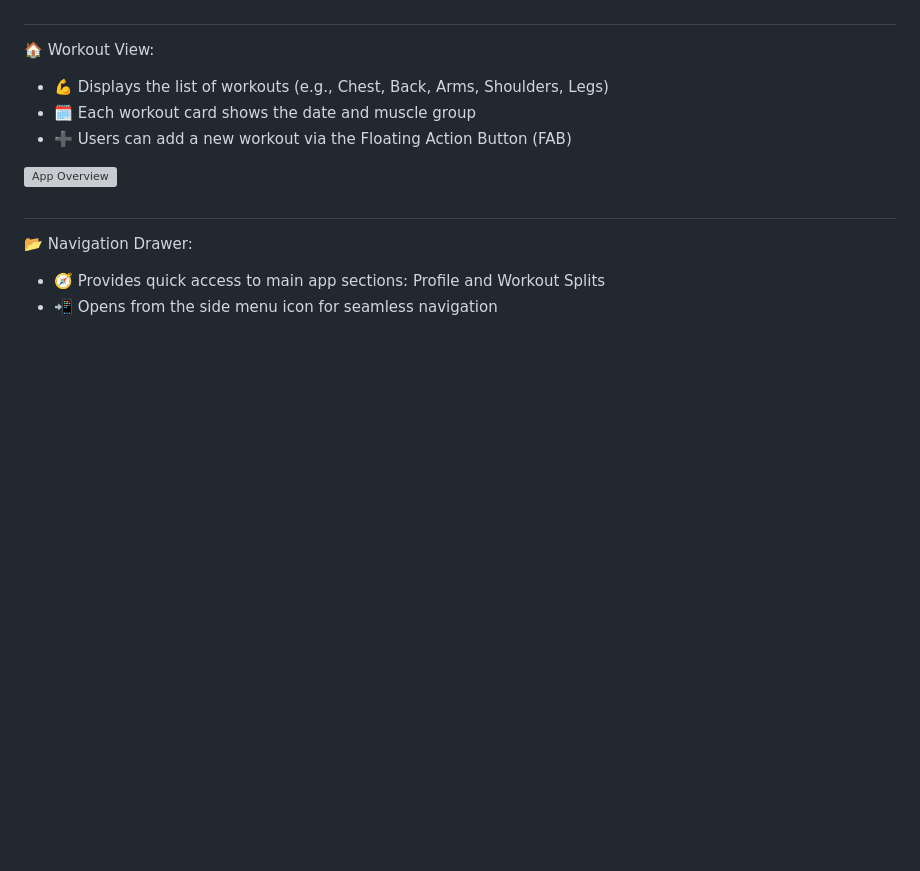
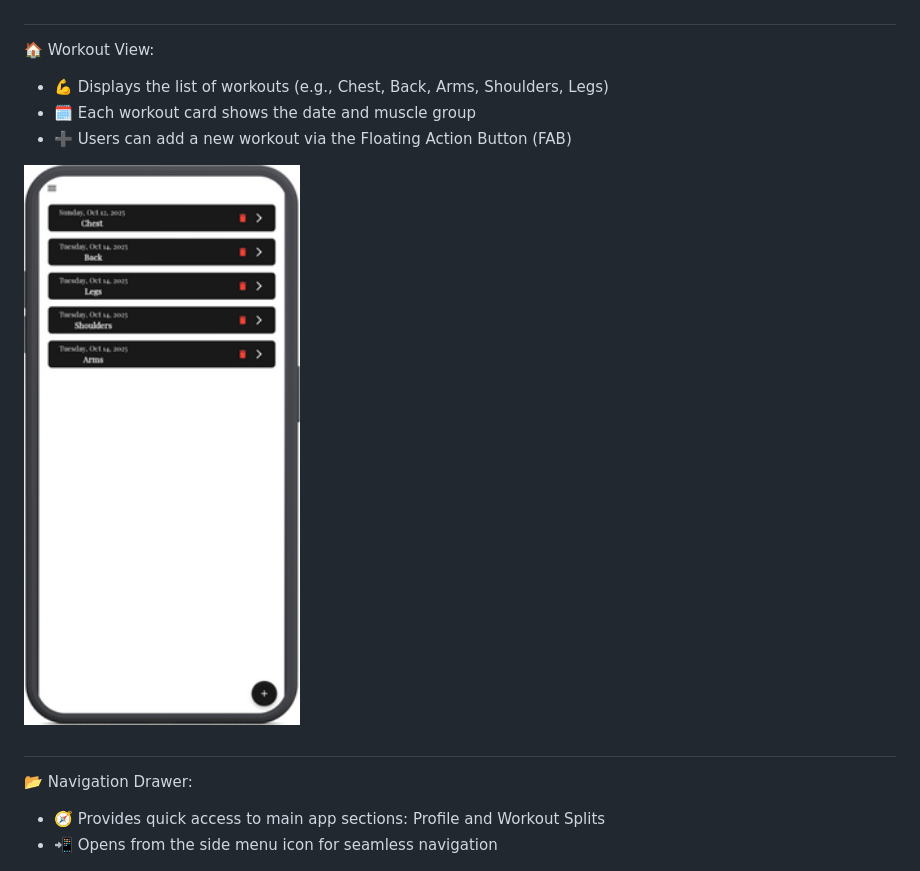
Before and after one commit to MohamedAliShosha/Athlio, a Markdown page: README.md, the part around the change printed below. Drawn GitHub-style; blank space fills up the shorter version; grey boxes are pictures that could not be loaded.

```diff
--- a/README.md
+++ b/README.md
@@ -48,7 +48,7 @@
   - ➕ Users can add a new workout via the Floating Action Button (FAB)
 
   <p align="left">
-  <img src="assets/screen_shots/home1.png" alt="App Overview" height="800"/>
+  <img src="assets/screen_shots/home.png" alt="App Overview" height="800"/>
 </p>
 
 ##
```
Also changed, not shown: other parts of README.md (+1 -1 lines).
